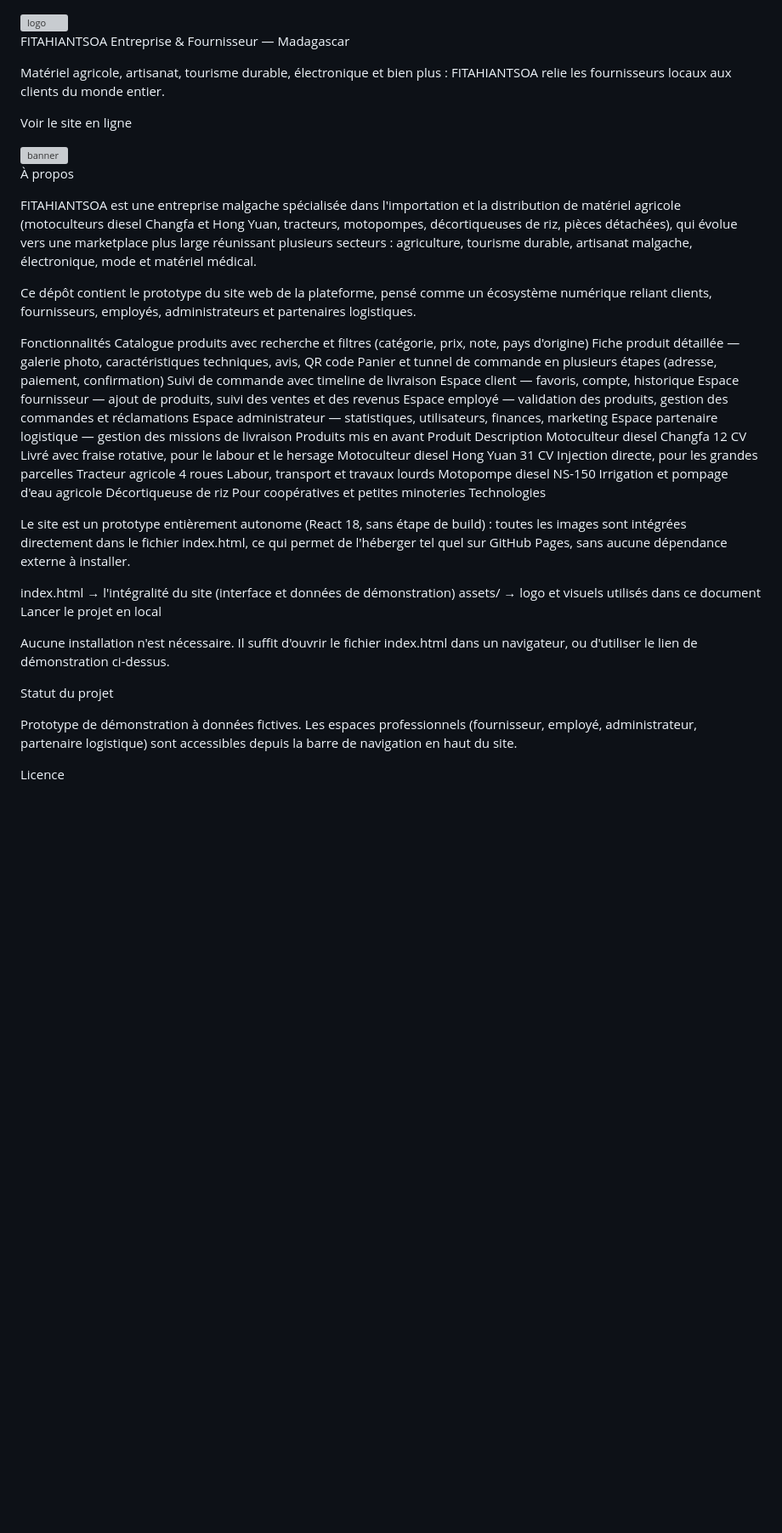
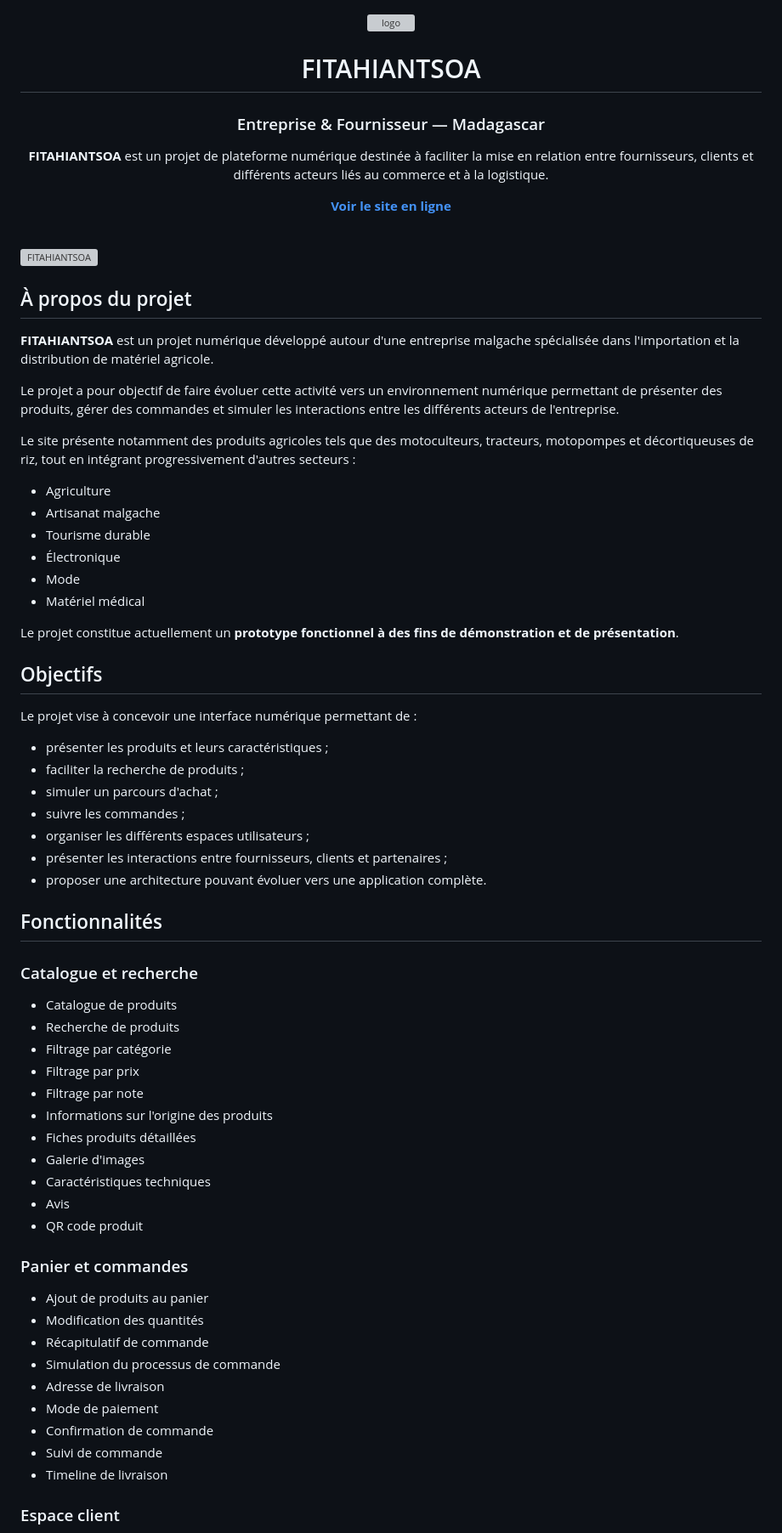
Before and after one commit to sergioolivier/SITE_FITAHIANTSOA, a Markdown page: README.md, the part around one of its changes. Shown at 85% size. Rendered like a GitHub page; blank space fills up the shorter version; grey boxes are pictures that could not be loaded.

Commit message:
Revise README for clarity and project details
Updated the README.md to enhance project description, features, and structure.

```diff
--- a/README.md
+++ b/README.md
@@ -1,49 +4,78 @@
  <img width="1053" height="1008" alt="logo" src="https://github.com/user-attachments/assets/c1167e18-7783-4645-aeb2-97bb6e36a6d0" />
 
-FITAHIANTSOA
-Entreprise & Fournisseur — Madagascar
 
-Matériel agricole, artisanat, tourisme durable, électronique et bien plus : FITAHIANTSOA relie les fournisseurs locaux aux clients du monde entier.
+# FITAHIANTSOA
 
-Voir le site en ligne
+### Entreprise & Fournisseur — Madagascar
 
- <img width="1500" height="1000" alt="banner" src="https://github.com/user-attachments/assets/8dfa46e8-551c-4f1d-9e1a-29b73ac1ea82" />
+**FITAHIANTSOA** est un projet de plateforme numérique destinée à faciliter la mise en relation entre fournisseurs, clients et différents acteurs liés au commerce et à la logistique.
 
-À propos
+[**Voir le site en ligne**](https://sergioolivier.github.io/SITE_FITAHIANTSOA/)
 
-FITAHIANTSOA est une entreprise malgache spécialisée dans l'importation et la distribution de matériel agricole (motoculteurs diesel Changfa et Hong Yuan, tracteurs, motopompes, décortiqueuses de riz, pièces détachées), qui évolue vers une marketplace plus large réunissant plusieurs secteurs : agriculture, tourisme durable, artisanat malgache, électronique, mode et matériel médical.
+</div>
 
-Ce dépôt contient le prototype du site web de la plateforme, pensé comme un écosystème numérique reliant clients, fournisseurs, employés, administrateurs et partenaires logistiques.
+<br>
 
-Fonctionnalités
-Catalogue produits avec recherche et filtres (catégorie, prix, note, pays d'origine)
-Fiche produit détaillée — galerie photo, caractéristiques techniques, avis, QR code
-Panier et tunnel de commande en plusieurs étapes (adresse, paiement, confirmation)
-Suivi de commande avec timeline de livraison
-Espace client — favoris, compte, historique
-Espace fournisseur — ajout de produits, suivi des ventes et des revenus
-Espace employé — validation des produits, gestion des commandes et réclamations
-Espace administrateur — statistiques, utilisateurs, finances, marketing
-Espace partenaire logistique — gestion des missions de livraison
-Produits mis en avant
-Produit	Description
-Motoculteur diesel Changfa 12 CV	Livré avec fraise rotative, pour le labour et le hersage
-Motoculteur diesel Hong Yuan 31 CV	Injection directe, pour les grandes parcelles
-Tracteur agricole 4 roues	Labour, transport et travaux lourds
-Motopompe diesel NS-150	Irrigation et pompage d'eau agricole
-Décortiqueuse de riz	Pour coopératives et petites minoteries
-Technologies
+<img src="assets/banner.jpg" alt="FITAHIANTSOA" width="100%">
 
-Le site est un prototype entièrement autonome (React 18, sans étape de build) : toutes les images sont intégrées directement dans le fichier index.html, ce qui permet de l'héberger tel quel sur GitHub Pages, sans aucune dépendance externe à installer.
+<br>
 
-index.html   → l'intégralité du site (interface et données de démonstration)
-assets/      → logo et visuels utilisés dans ce document
-Lancer le projet en local
+## À propos du projet
 
-Aucune installation n'est nécessaire. Il suffit d'ouvrir le fichier index.html dans un navigateur, ou d'utiliser le lien de démonstration ci-dessus.
+**FITAHIANTSOA** est un projet numérique développé autour d'une entreprise malgache spécialisée dans l'importation et la distribution de matériel agricole.
 
-Statut du projet
+Le projet a pour objectif de faire évoluer cette activité vers un environnement numérique permettant de présenter des produits, gérer des commandes et simuler les interactions entre les différents acteurs de l'entreprise.
 
-Prototype de démonstration à données fictives. Les espaces professionnels (fournisseur, employé, administrateur, partenaire logistique) sont accessibles depuis la barre de navigation en haut du site.
+Le site présente notamment des produits agricoles tels que des motoculteurs, tracteurs, motopompes et décortiqueuses de riz, tout en intégrant progressivement d'autres secteurs :
 
-Licence
+* Agriculture
+* Artisanat malgache
+* Tourisme durable
+* Électronique
+* Mode
+* Matériel médical
+
+Le projet constitue actuellement un **prototype fonctionnel à des fins de démonstration et de présentation**.
+
+## Objectifs
+
+Le projet vise à concevoir une interface numérique permettant de :
+
+* présenter les produits et leurs caractéristiques ;
+* faciliter la recherche de produits ;
+* simuler un parcours d'achat ;
+* suivre les commandes ;
+* organiser les différents espaces utilisateurs ;
+* présenter les interactions entre fournisseurs, clients et partenaires ;
+* proposer une architecture pouvant évoluer vers une application complète.
+
+## Fonctionnalités
+
+### Catalogue et recherche
+
+* Catalogue de produits
+* Recherche de produits
+* Filtrage par catégorie
+* Filtrage par prix
+* Filtrage par note
+* Informations sur l'origine des produits
+* Fiches produits détaillées
+* Galerie d'images
+* Caractéristiques techniques
+* Avis
+* QR code produit
+
+### Panier et commandes
+
+* Ajout de produits au panier
+* Modification des quantités
+* Récapitulatif de commande
+* Simulation du processus de commande
+* Adresse de livraison
+* Mode de paiement
+* Confirmation de commande
+* Suivi de commande
+* Timeline de livraison
+
+### Espace client
+
```
Also changed, not shown: other parts of README.md (+210 -4 lines).
